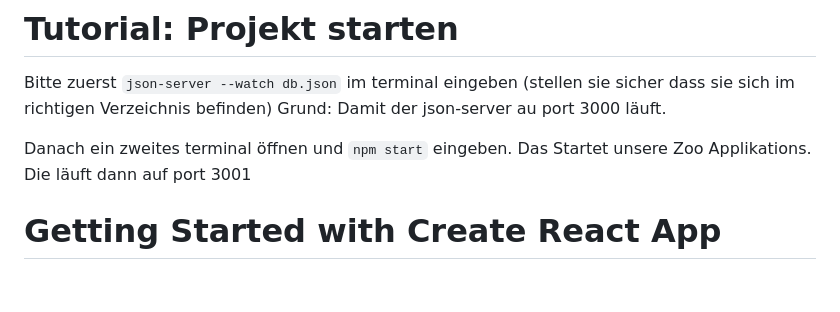
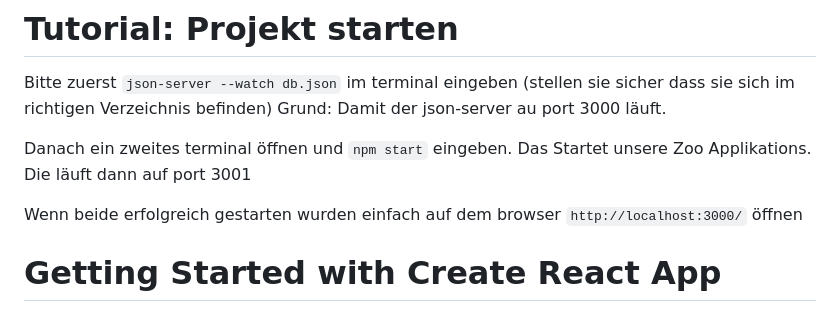
Before and after one commit to LinusBBW/Zooh, a Markdown page: README.md, the part around the change. Drawn GitHub-style; blank space fills up the shorter version.

```diff
--- a/README.md
+++ b/README.md
@@ -5,6 +5,8 @@ Grund: Damit der json-server au port 3000 läuft.
 
 Danach ein zweites terminal öffnen und `npm start` eingeben.
 Das Startet unsere Zoo Applikations. Die läuft dann auf port 3001
+
+Wenn beide erfolgreich gestarten wurden einfach auf dem browser `http://localhost:3000/` öffnen
 
 # Getting Started with Create React App
 
```
